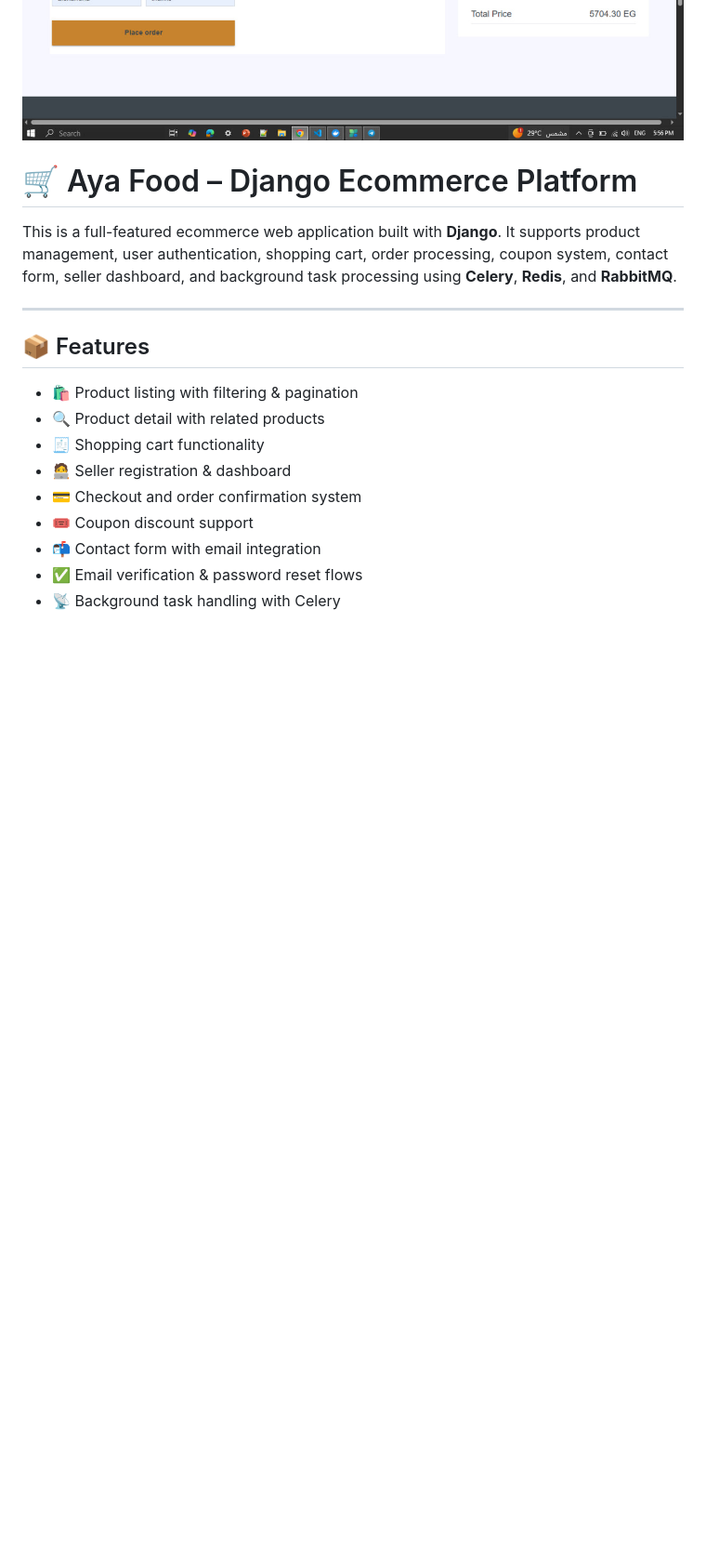
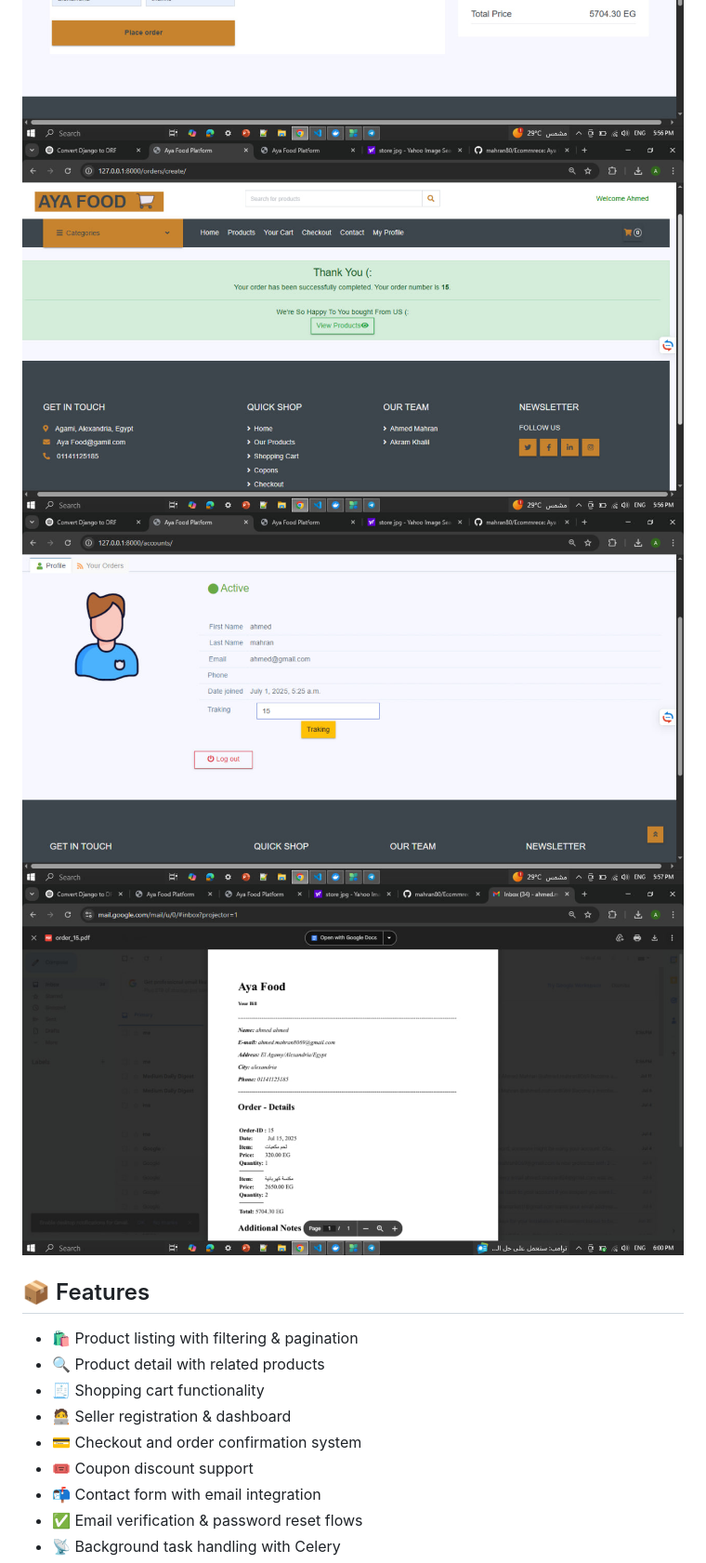
Before and after one commit to mahran80/Ecommrece, a Markdown page: README.md, the part around the change printed below. Shown: that part at 93% size. Drawn GitHub-style; blank space fills up the shorter version.

```diff
--- a/README.md
+++ b/README.md
@@ -8,15 +17,9 @@
 ![Screen 4](docs/4.jpg)
 ![Screen 5](docs/5.jpg)
 ![Screen 6](docs/6.jpg)
-
-
-
-
-# 🛒 Aya Food – Django Ecommerce Platform
-
-This is a full-featured ecommerce web application built with **Django**. It supports product management, user authentication, shopping cart, order processing, coupon system, contact form, seller dashboard, and background task processing using **Celery**, **Redis**, and **RabbitMQ**.
-
----
+![Screen 7](docs/7.jpg)
+![Screen 8](docs/8.jpg)
+![Screen 9](docs/9.jpg)
 
 ## 📦 Features
 
```
Also changed, not shown: other parts of README.md (+9 -0 lines).
